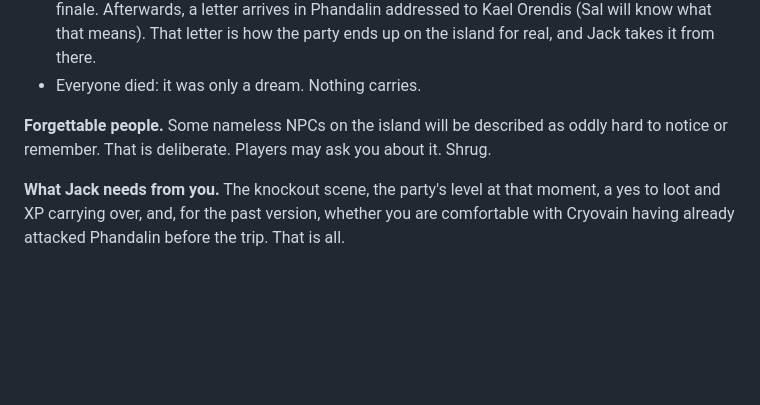
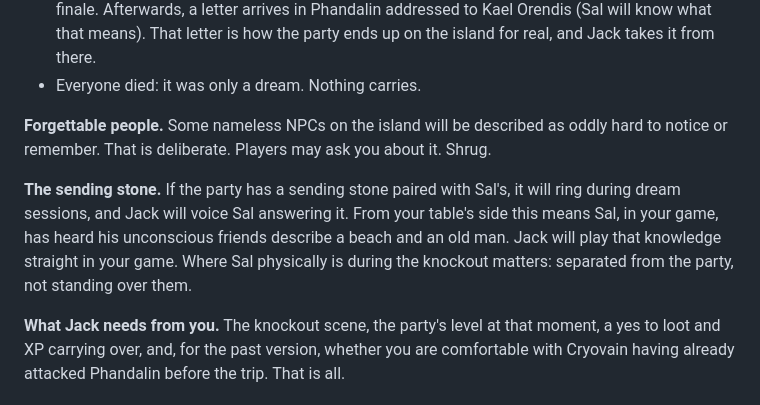
Before and after one commit to peppajoke/obliviosa, a Markdown page: integration/03-handoff-for-other-dm.md, the part around the change. GitHub-like rendering; blank space fills up the shorter version.

```diff
--- a/integration/03-handoff-for-other-dm.md
+++ b/integration/03-handoff-for-other-dm.md
@@ -20,4 +20,6 @@ One page. Everything the Icespire game needs to know, and nothing it does not.
 
 **Forgettable people.** Some nameless NPCs on the island will be described as oddly hard to notice or remember. That is deliberate. Players may ask you about it. Shrug.
 
+**The sending stone.** If the party has a sending stone paired with Sal's, it will ring during dream sessions, and Jack will voice Sal answering it. From your table's side this means Sal, in your game, has heard his unconscious friends describe a beach and an old man. Jack will play that knowledge straight in your game. Where Sal physically is during the knockout matters: separated from the party, not standing over them.
+
 **What Jack needs from you.** The knockout scene, the party's level at that moment, a yes to loot and XP carrying over, and, for the past version, whether you are comfortable with Cryovain having already attacked Phandalin before the trip. That is all.
```
Also changed, not shown: integration/04-session-1-intro.md (+1 -1 lines), integration/05-goal-stones-and-origin.md (+31 -12 lines).
